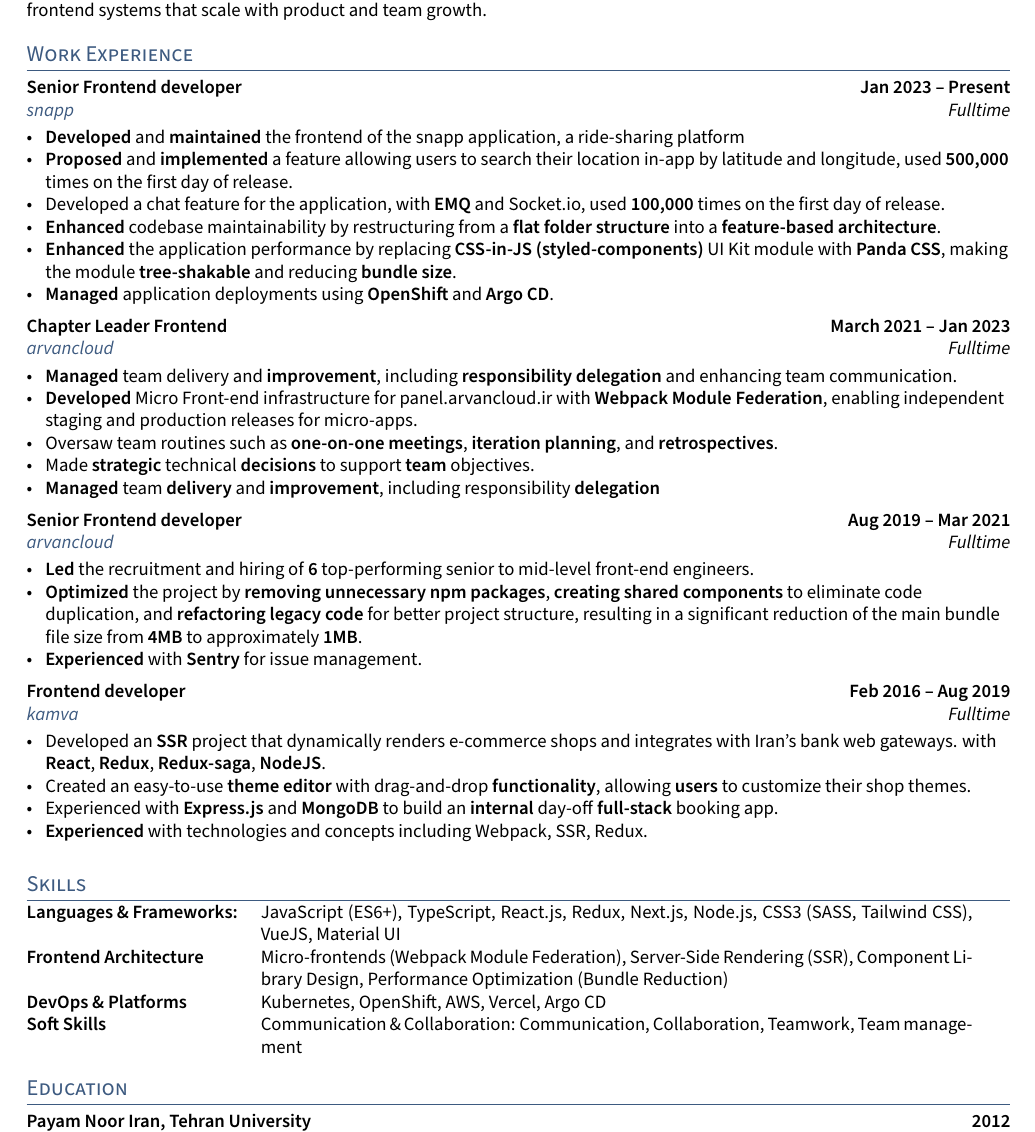
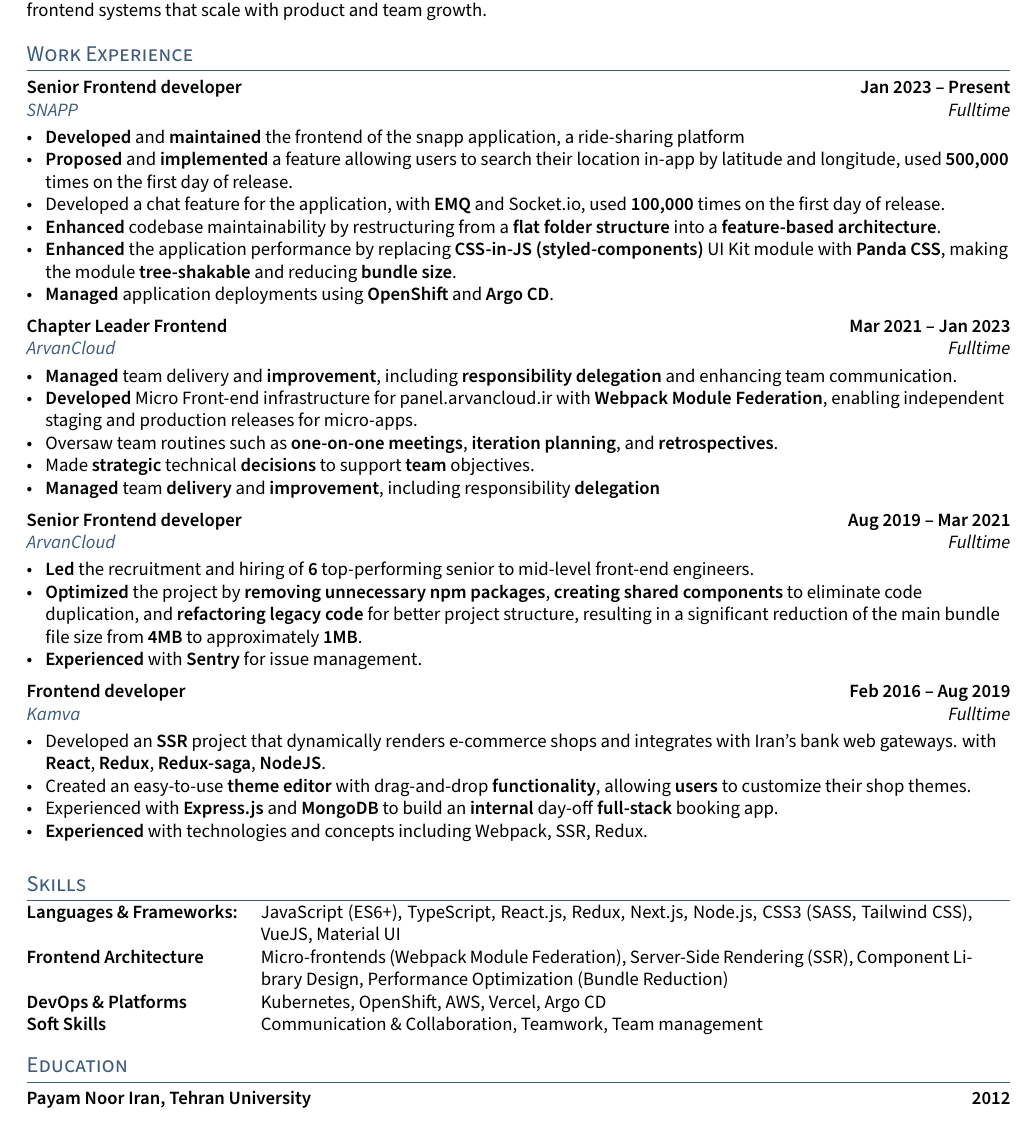
Before and after one commit to rzkhosroshahi/resume, a LaTeX CV (resume.tex, which reads sections/experience.tex, sections/skills.tex): part of the page, cut so that both start at the same text. Compiled offline with pdfLaTeX.

Commit message:
update resume

```diff
--- a/sections/experience.tex
+++ b/sections/experience.tex
@@ -2,7 +2,7 @@
 % EXPERIENCE A
 % ====================
 \subsection{{Senior Frontend developer\hfill Jan 2023 – Present}}
-\subtext{\href{https://snapp.com}{snapp} \hfill Fulltime}
+\subtext{\href{https://snapp.com}{SNAPP} \hfill Fulltime}
 \begin{zitemize}
 \item \textbf{Developed} and \textbf{maintained} the frontend of the snapp application, a ride-sharing platform
 \item \textbf{Proposed} and \textbf{implemented} a feature allowing users to search their location in-app by latitude and longitude, used \textbf{500,000} times on the first day of release.
@@ -12,8 +12,8 @@
 \item \textbf{Managed} application deployments using \textbf{OpenShift} and \textbf{Argo CD}.
 \end{zitemize}
 
-\subsection{{Chapter Leader Frontend\hfill March 2021 – Jan 2023}}
-\subtext{\href{https://arvancloud.ir}{arvancloud} \hfill Fulltime}
+\subsection{{Chapter Leader Frontend\hfill Mar 2021 – Jan 2023}}
+\subtext{\href{https://arvancloud.ir}{ArvanCloud} \hfill Fulltime}
 \begin{zitemize}
 \item \textbf{Managed} team delivery and \textbf{improvement}, including \textbf{responsibility delegation} and enhancing
     team communication.
@@ -25,7 +25,7 @@
 \end{zitemize}
 
 \subsection{{Senior Frontend developer\hfill Aug 2019 – Mar 2021}}
-\subtext{\href{https://arvancloud.ir}{arvancloud} \hfill Fulltime}
+\subtext{\href{https://arvancloud.ir}{ArvanCloud} \hfill Fulltime}
 \begin{zitemize}
 \item \textbf{Led} the recruitment and hiring of \textbf{6} top-performing senior to mid-level front-end engineers.
 \item \textbf{Optimized} the project by \textbf{removing unnecessary npm packages}, \textbf{creating shared components} to eliminate code duplication, and \textbf{refactoring legacy code} for better project structure, resulting in a significant reduction of the main bundle file size from \textbf{4MB} to approximately \textbf{1MB}.
--- a/sections/skills.tex
+++ b/sections/skills.tex
@@ -3,5 +3,5 @@
 \skills{Languages \& Frameworks:} && JavaScript (ES6+), TypeScript, React.js, Redux, Next.js, Node.js, CSS3 (SASS, Tailwind CSS), VueJS, Material UI \\
 \skills{Frontend Architecture} && Micro-frontends (Webpack Module Federation), Server-Side Rendering (SSR), Component Library Design, Performance Optimization (Bundle Reduction) \\
 \skills{DevOps \& Platforms} && Kubernetes, OpenShift, AWS, Vercel, Argo CD \\
-\skills{Soft Skills} && Communication \& Collaboration: Communication, Collaboration, Teamwork, Team management \\
+\skills{Soft Skills} && Communication \& Collaboration, Teamwork, Team management \\
 \end{tabular}
```
Also changed, not shown: sections/experience.tex (2 more changed lines).
